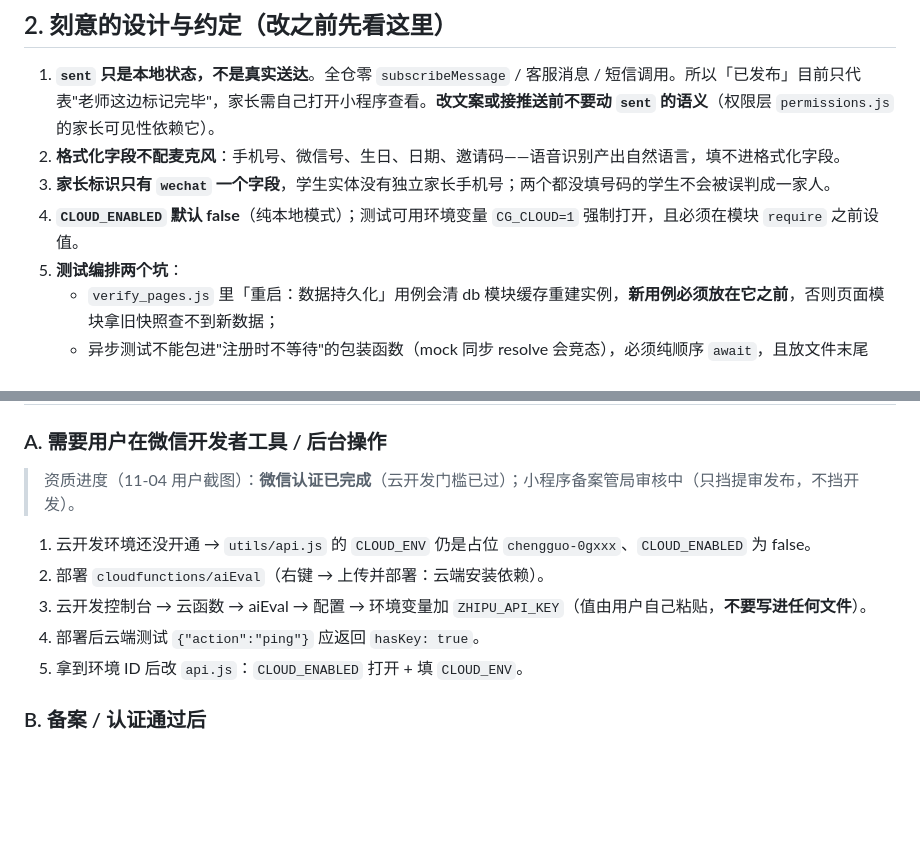
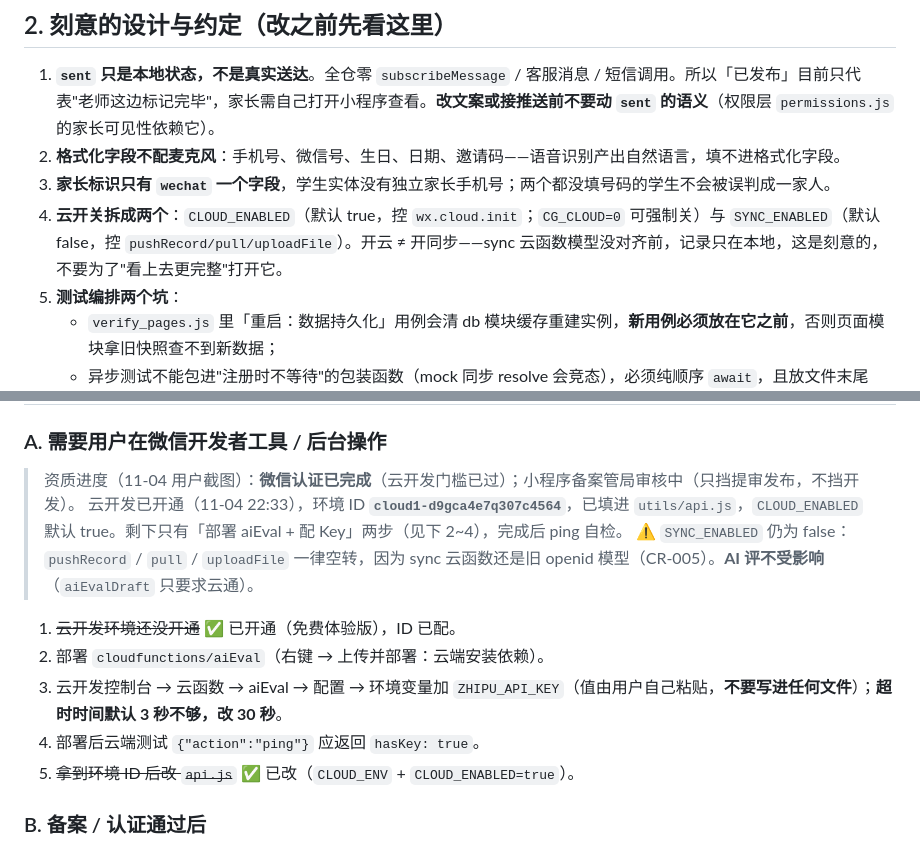
Before and after one commit to zhouyushen123/chengguo-miniprogram, a Markdown page: docs/handoff.md, 2 parts joined by grey strips. Rendered like a GitHub page; blank space fills up the shorter version.

Commit message:
docs: handoff 记录云环境 ID cloud1-d9gca4e7q307c4564 与 CLOUD_ENABLED/SYNC_ENABLED 双开关约定

```diff
--- a/docs/handoff.md
+++ b/docs/handoff.md
@@ -61,7 +61,7 @@
 1. **`sent` 只是本地状态，不是真实送达**。全仓零 `subscribeMessage` / 客服消息 / 短信调用。所以「已发布」目前只代表"老师这边标记完毕"，家长需自己打开小程序查看。**改文案或接推送前不要动 `sent` 的语义**（权限层 `permissions.js` 的家长可见性依赖它）。
 2. **格式化字段不配麦克风**：手机号、微信号、生日、日期、邀请码——语音识别产出自然语言，填不进格式化字段。
 3. **家长标识只有 `wechat` 一个字段**，学生实体没有独立家长手机号；两个都没填号码的学生不会被误判成一家人。
-4. **`CLOUD_ENABLED` 默认 false**（纯本地模式）；测试可用环境变量 `CG_CLOUD=1` 强制打开，且必须在模块 `require` 之前设值。
+4. **云开关拆成两个**：`CLOUD_ENABLED`（默认 true，控 `wx.cloud.init`；`CG_CLOUD=0` 可强制关）与 `SYNC_ENABLED`（默认 false，控 `pushRecord/pull/uploadFile`）。开云 ≠ 开同步——sync 云函数模型没对齐前，记录只在本地，这是刻意的，不要为了"看上去更完整"打开它。
 5. **测试编排两个坑**：
    - `verify_pages.js` 里「重启：数据持久化」用例会清 db 模块缓存重建实例，**新用例必须放在它之前**，否则页面模块拿旧快照查不到新数据；
    - 异步测试不能包进"注册时不等待"的包装函数（mock 同步 resolve 会竞态），必须纯顺序 `await`，且放文件末尾 IIFE + `process.exit(1)` 兜底。
@@ -73,11 +73,13 @@
 
 ### A. 需要用户在微信开发者工具 / 后台操作
 > 资质进度（11-04 用户截图）：**微信认证已完成**（云开发门槛已过）；小程序备案管局审核中（只挡提审发布，不挡开发）。
-1. 云开发环境还没开通 → `utils/api.js` 的 `CLOUD_ENV` 仍是占位 `chengguo-0gxxx`、`CLOUD_ENABLED` 为 false。
+> 云开发已开通（11-04 22:33），环境 ID **`cloud1-d9gca4e7q307c4564`**，已填进 `utils/api.js`，`CLOUD_ENABLED` 默认 true。剩下只有「部署 aiEval + 配 Key」两步（见下 2~4），完成后 ping 自检。
+> ⚠️ `SYNC_ENABLED` 仍为 false：`pushRecord` / `pull` / `uploadFile` 一律空转，因为 sync 云函数还是旧 openid 模型（CR-005）。**AI 评不受影响**（`aiEvalDraft` 只要求云通）。
+1. ~~云开发环境还没开通~~ ✅ 已开通（免费体验版），ID 已配。
 2. 部署 `cloudfunctions/aiEval`（右键 → 上传并部署：云端安装依赖）。
-3. 云开发控制台 → 云函数 → aiEval → 配置 → 环境变量加 `ZHIPU_API_KEY`（值由用户自己粘贴，**不要写进任何文件**）。
+3. 云开发控制台 → 云函数 → aiEval → 配置 → 环境变量加 `ZHIPU_API_KEY`（值由用户自己粘贴，**不要写进任何文件**）；**超时时间默认 3 秒不够，改 30 秒**。
 4. 部署后云端测试 `{"action":"ping"}` 应返回 `hasKey: true`。
-5. 拿到环境 ID 后改 `api.js`：`CLOUD_ENABLED` 打开 + 填 `CLOUD_ENV`。
+5. ~~拿到环境 ID 后改 `api.js`~~ ✅ 已改（`CLOUD_ENV` + `CLOUD_ENABLED=true`）。
 
 ### B. 备案 / 认证通过后
 1. **订阅消息（唯一官方免费触达）**：申请教育-培训机构类目模板 → 云函数发 `subscribeMessage.send` → 家长端首次进入弹订阅授权。**这是「真正送达」的唯一正路。**
```
